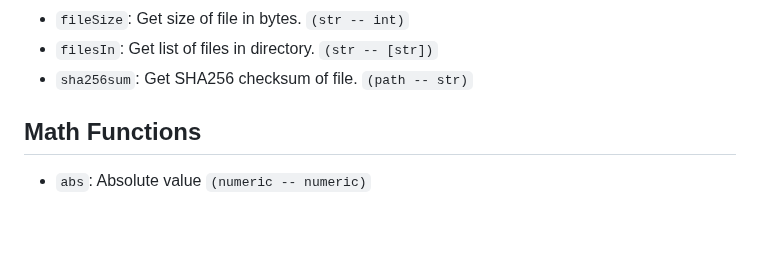
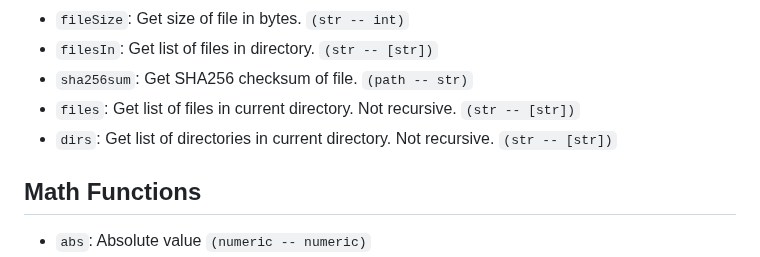
Before and after one commit to mitchpaulus/mshell, a Markdown page: doc/mshell.md, the part around the change. Rendered like a GitHub page; blank space fills up the shorter version.

Commit message:
Add missing docs for `files` and `dirs`

```diff
--- a/doc/mshell.md
+++ b/doc/mshell.md
@@ -123,6 +123,8 @@ Dates can be subtracted from each other, and the result is a float number of day
 - `fileSize`: Get size of file in bytes. `(str -- int)`
 - `filesIn`: Get list of files in directory. `(str -- [str])`
 - `sha256sum`: Get SHA256 checksum of file. `(path -- str)`
+- `files`: Get list of files in current directory. Not recursive. `(str -- [str])`
+- `dirs`: Get list of directories in current directory. Not recursive. `(str -- [str])`
 
 ## Math Functions
 
```
